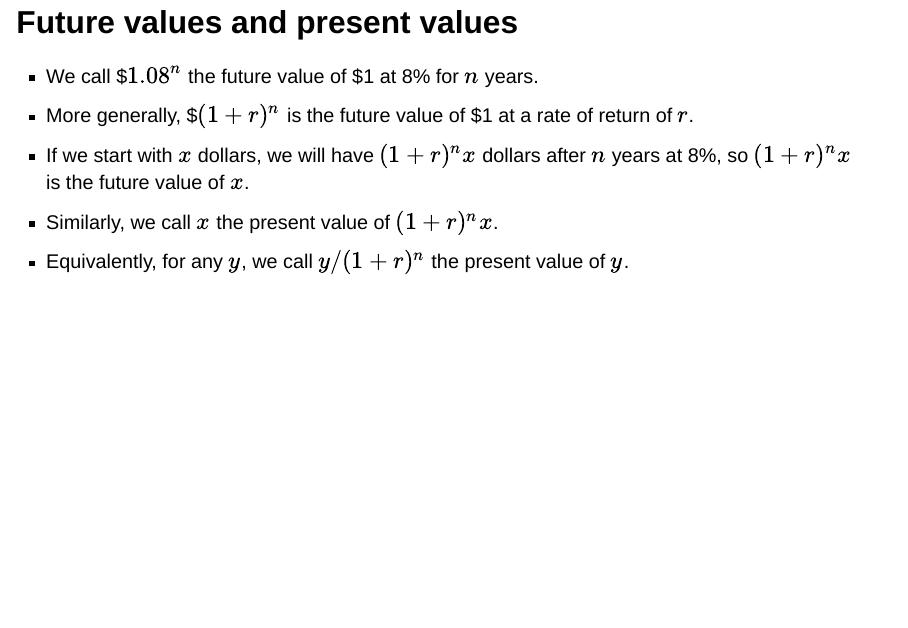
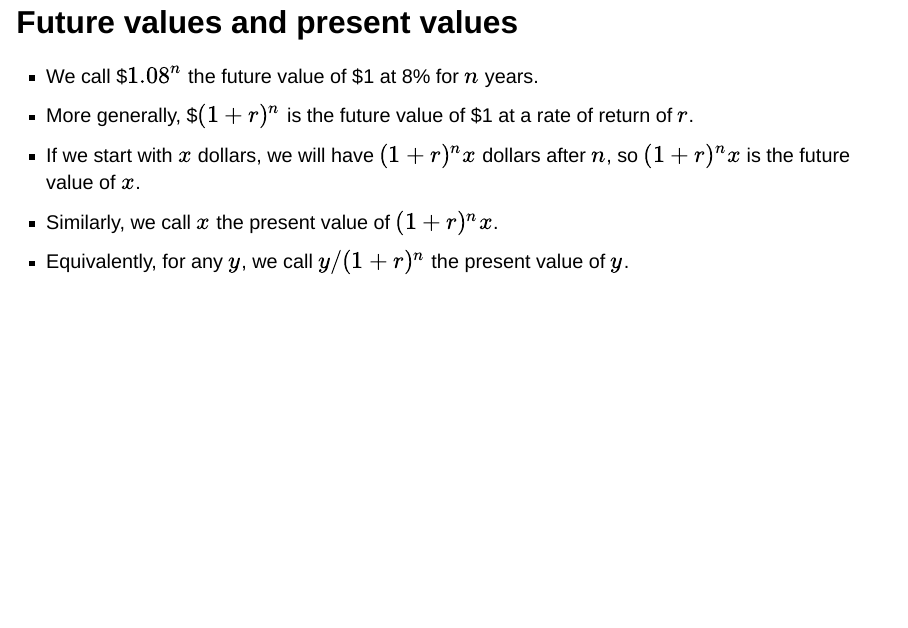
Before and after one commit to kerryback/busi721-901, a Quarto document (docs/a01-fvs-pvs.qmd): page 10 of 23. Rendered offline with R 4.5, knitr and Pandoc in place of Quarto, with nearby package versions; drawn as Slidy slides in place of the format the file asks for.

Commit message:
initial setup

```diff
--- a/docs/a01-fvs-pvs.qmd
+++ b/docs/a01-fvs-pvs.qmd
@@ -86,7 +86,7 @@ which is $1.08^2$.
 
 - We call \$$1.08^n$ the future value of \$1 at 8\% for $n$ years.
 - More generally, \$$(1+r)^n$ is the future value of \$1 at a rate of return of $r$.
-- If we start with $x$ dollars, we will have $(1+r)^nx$ dollars after $n$ years at 8\%, so $(1+r)^nx$ is the future value of $x$.
+- If we start with $x$ dollars, we will have $(1+r)^nx$ dollars after $n$, so $(1+r)^nx$ is the future value of $x$.
 - Similarly, we call $x$ the present value of $(1+r)^nx$.
 - Equivalently, for any $y$, we call $y/(1+r)^n$ the present value of $y$.
 
```
